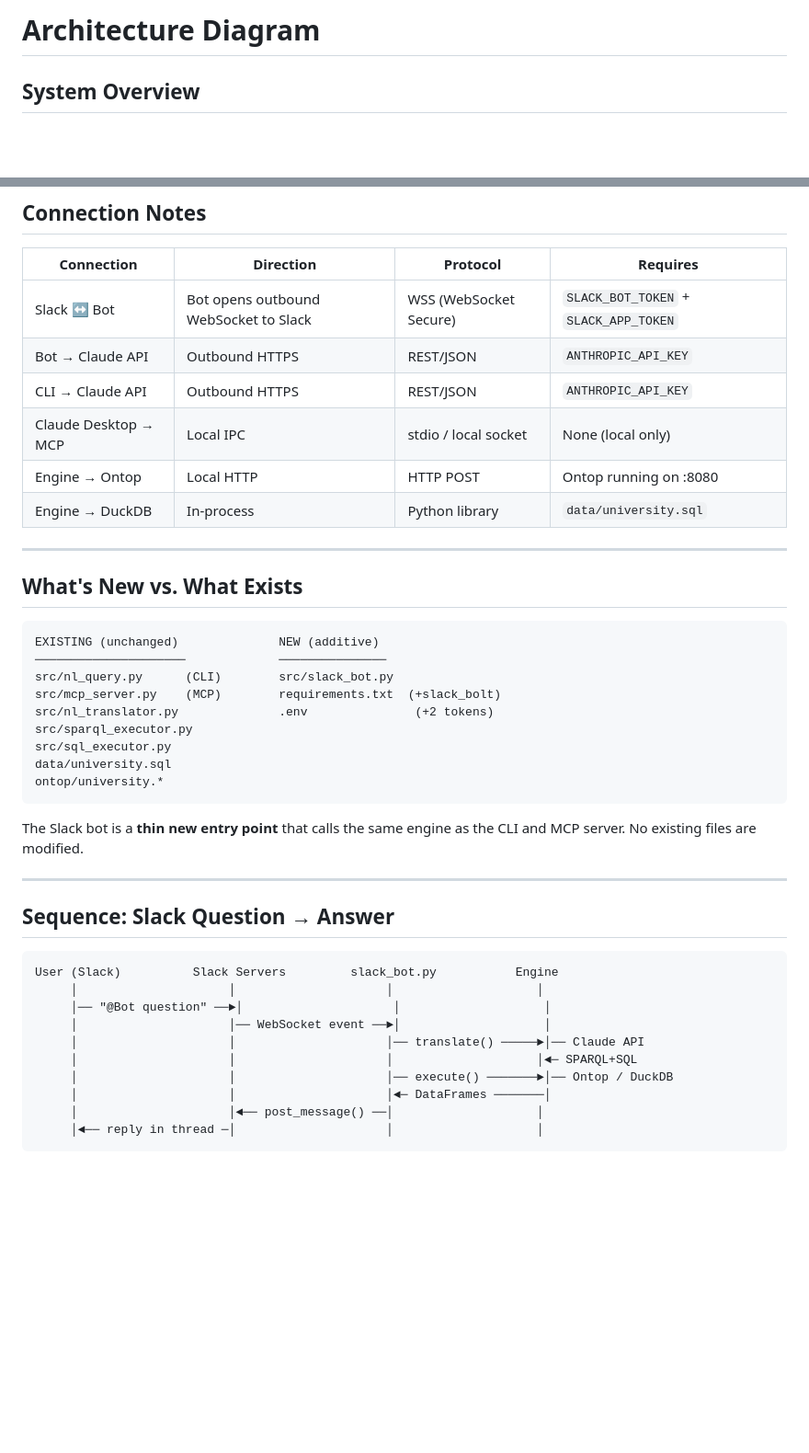
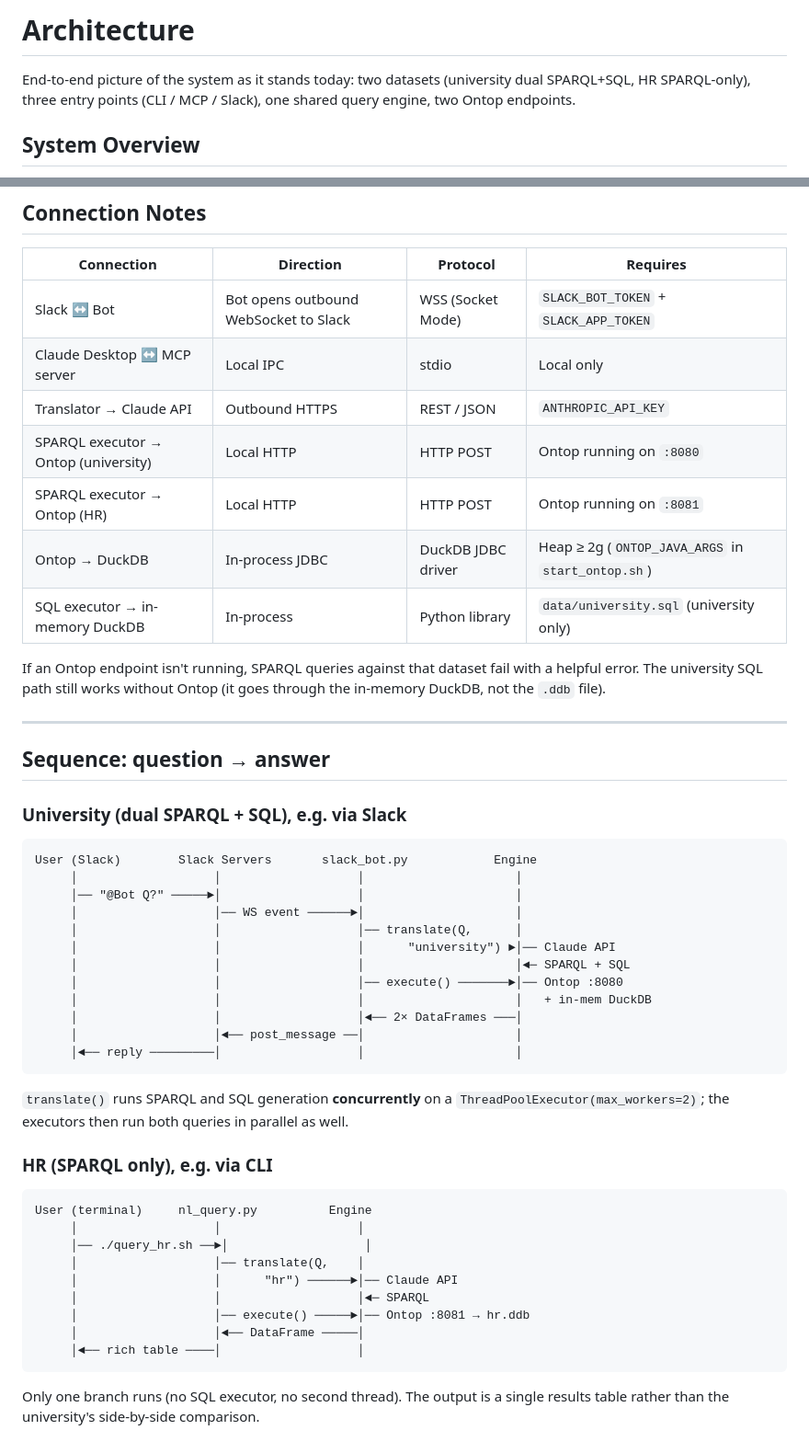
Before and after one commit to navinbudhiraja/rdf-test, a Markdown page: doc/architecture.md, 2 parts joined by grey strips. Shown at 92% size. Rendered like a GitHub page; blank space fills up the shorter version.

Commit message:
updated architecture

````diff
--- a/doc/architecture.md
+++ b/doc/architecture.md
@@ -1,4 +1,8 @@
-# Architecture Diagram
+# Architecture
+
+End-to-end picture of the system as it stands today: two datasets (university dual
+SPARQL+SQL, HR SPARQL-only), three entry points (CLI / MCP / Slack), one shared
+query engine, two Ontop endpoints.
 
 ## System Overview
 
@@ -67,44 +108,56 @@ flowchart TB
 
 | Connection | Direction | Protocol | Requires |
 |---|---|---|---|
-| Slack ↔ Bot | Bot opens outbound WebSocket to Slack | WSS (WebSocket Secure) | `SLACK_BOT_TOKEN` + `SLACK_APP_TOKEN` |
-| Bot → Claude API | Outbound HTTPS | REST/JSON | `ANTHROPIC_API_KEY` |
-| CLI → Claude API | Outbound HTTPS | REST/JSON | `ANTHROPIC_API_KEY` |
-| Claude Desktop → MCP | Local IPC | stdio / local socket | None (local only) |
-| Engine → Ontop | Local HTTP | HTTP POST | Ontop running on :8080 |
-| Engine → DuckDB | In-process | Python library | `data/university.sql` |
+| Slack ↔ Bot | Bot opens outbound WebSocket to Slack | WSS (Socket Mode) | `SLACK_BOT_TOKEN` + `SLACK_APP_TOKEN` |
+| Claude Desktop ↔ MCP server | Local IPC | stdio | Local only |
+| Translator → Claude API | Outbound HTTPS | REST / JSON | `ANTHROPIC_API_KEY` |
+| SPARQL executor → Ontop (university) | Local HTTP | HTTP POST | Ontop running on `:8080` |
+| SPARQL executor → Ontop (HR) | Local HTTP | HTTP POST | Ontop running on `:8081` |
+| Ontop → DuckDB | In-process JDBC | DuckDB JDBC driver | Heap ≥ 2g (`ONTOP_JAVA_ARGS` in `start_ontop.sh`) |
+| SQL executor → in-memory DuckDB | In-process | Python library | `data/university.sql` (university only) |
+
+If an Ontop endpoint isn't running, SPARQL queries against that dataset fail
+with a helpful error. The university SQL path still works without Ontop (it
+goes through the in-memory DuckDB, not the `.ddb` file).
 
 ---
 
-## What's New vs. What Exists
+## Sequence: question → answer
+
+### University (dual SPARQL + SQL), e.g. via Slack
 
 ```
-EXISTING (unchanged)              NEW (additive)
-─────────────────────             ───────────────
-src/nl_query.py      (CLI)        src/slack_bot.py
-src/mcp_server.py    (MCP)        requirements.txt  (+slack_bolt)
-src/nl_translator.py              .env               (+2 tokens)
-src/sparql_executor.py
-src/sql_executor.py
-data/university.sql
-ontop/university.*
+User (Slack)        Slack Servers       slack_bot.py            Engine
+     │                   │                   │                     │
+     │── "@Bot Q?" ─────►│                   │                     │
+     │                   │── WS event ──────►│                     │
+     │                   │                   │── translate(Q,      │
+     │                   │                   │      "university") ►│── Claude API
+     │                   │                   │                     │◄─ SPARQL + SQL
+     │                   │                   │── execute() ───────►│── Ontop :8080
+     │                   │                   │                     │   + in-mem DuckDB
+     │                   │                   │◄── 2× DataFrames ───│
+     │                   │◄── post_message ──│                     │
+     │◄── reply ─────────│                   │                     │
 ```
 
-The Slack bot is a **thin new entry point** that calls the same engine as the CLI and MCP server. No existing files are modified.
+`translate()` runs SPARQL and SQL generation **concurrently** on a
+`ThreadPoolExecutor(max_workers=2)`; the executors then run both queries in
+parallel as well.
 
----
-
-## Sequence: Slack Question → Answer
+### HR (SPARQL only), e.g. via CLI
 
 ```
-User (Slack)          Slack Servers         slack_bot.py           Engine
-     │                     │                     │                    │
-     │── "@Bot question" ──►│                     │                    │
-     │                     │── WebSocket event ──►│                    │
-     │                     │                     │── translate() ─────►│── Claude API
-     │                     │                     │                    │◄─ SPARQL+SQL
-     │                     │                     │── execute() ───────►│── Ontop / DuckDB
-     │                     │                     │◄─ DataFrames ───────│
-     │                     │◄── post_message() ──│                    │
-     │◄── reply in thread ─│                     │                    │
+User (terminal)     nl_query.py          Engine
+     │                   │                   │
+     │── ./query_hr.sh ──►│                   │
+     │                   │── translate(Q,    │
+     │                   │      "hr") ──────►│── Claude API
+     │                   │                   │◄─ SPARQL
+     │                   │── execute() ─────►│── Ontop :8081 → hr.ddb
+     │                   │◄── DataFrame ─────│
+     │◄── rich table ────│                   │
 ```
+
+Only one branch runs (no SQL executor, no second thread). The output is a
+single results table rather than the university's side-by-side comparison.
````
Also changed, not shown: other parts of doc/architecture.md (+68 -31 lines).
